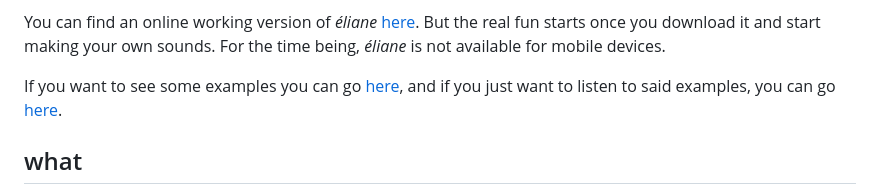
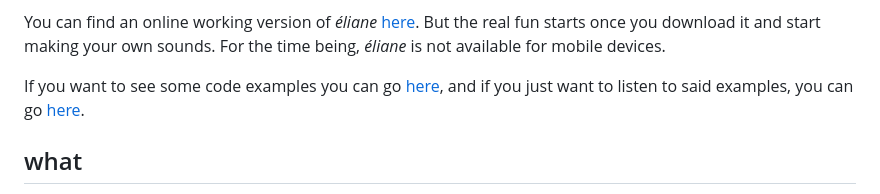
Before and after one commit to jgms/eliane, a Markdown page: README.md, the part around the change. Rendered like a GitHub page.

Commit message:
...readme fix, again

```diff
--- a/README.md
+++ b/README.md
@@ -2,7 +2,7 @@ As with any other sound producing software, remember to **be careful with your e
 
 You can find an online working version of *éliane* [here](https://jgms.github.io/eliane/). But the real fun starts once you download it and start making your own sounds. For the time being, *éliane* is not available for mobile devices.
 
-If you want to see some examples you can go [here](https://github.com/jgms/construye-un-castillo), and if you just want to listen to said examples, you can go [here](https://soundcloud.com/construye-un-castillo/sets/cuaderno-de-apuntes).
+If you want to see some code examples you can go [here](https://github.com/jgms/construye-un-castillo), and if you just want to listen to said examples, you can go [here](https://soundcloud.com/construye-un-castillo/sets/cuaderno-de-apuntes).
 
 ## what
 
```
